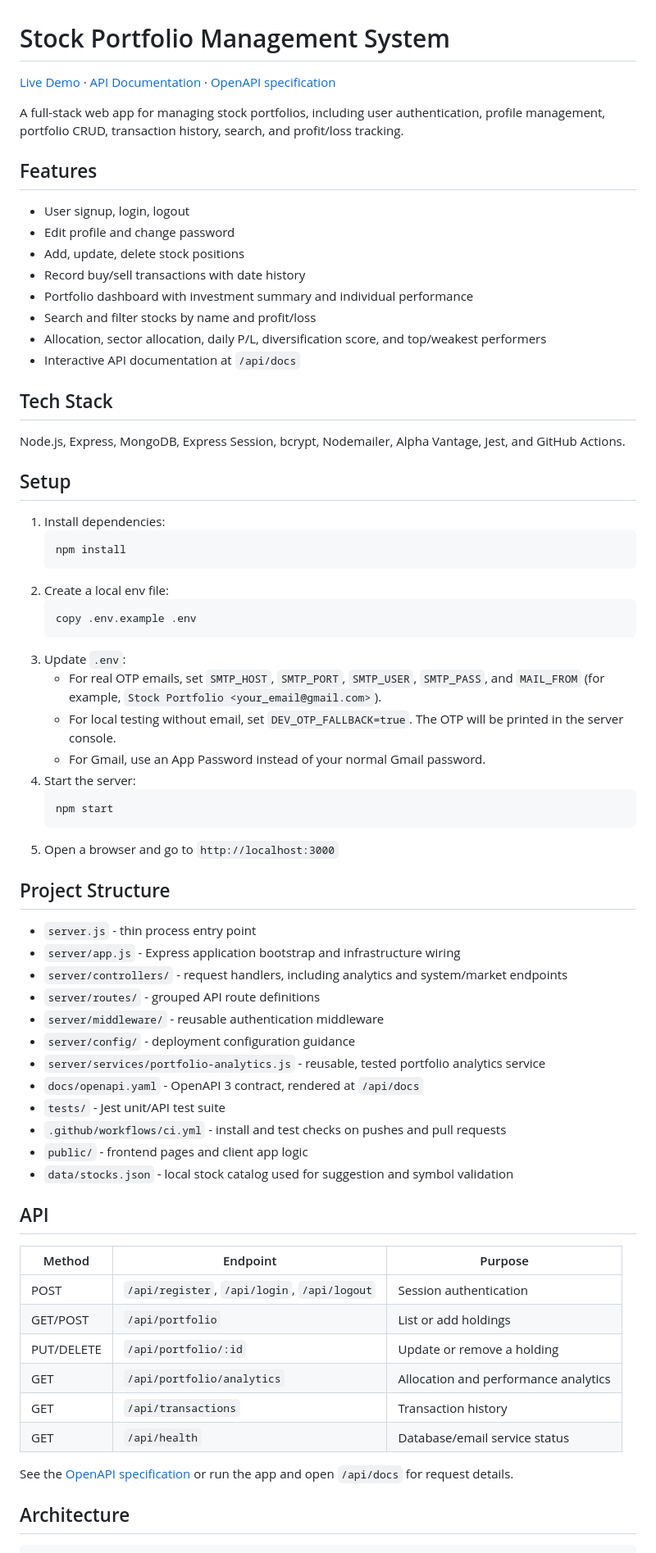
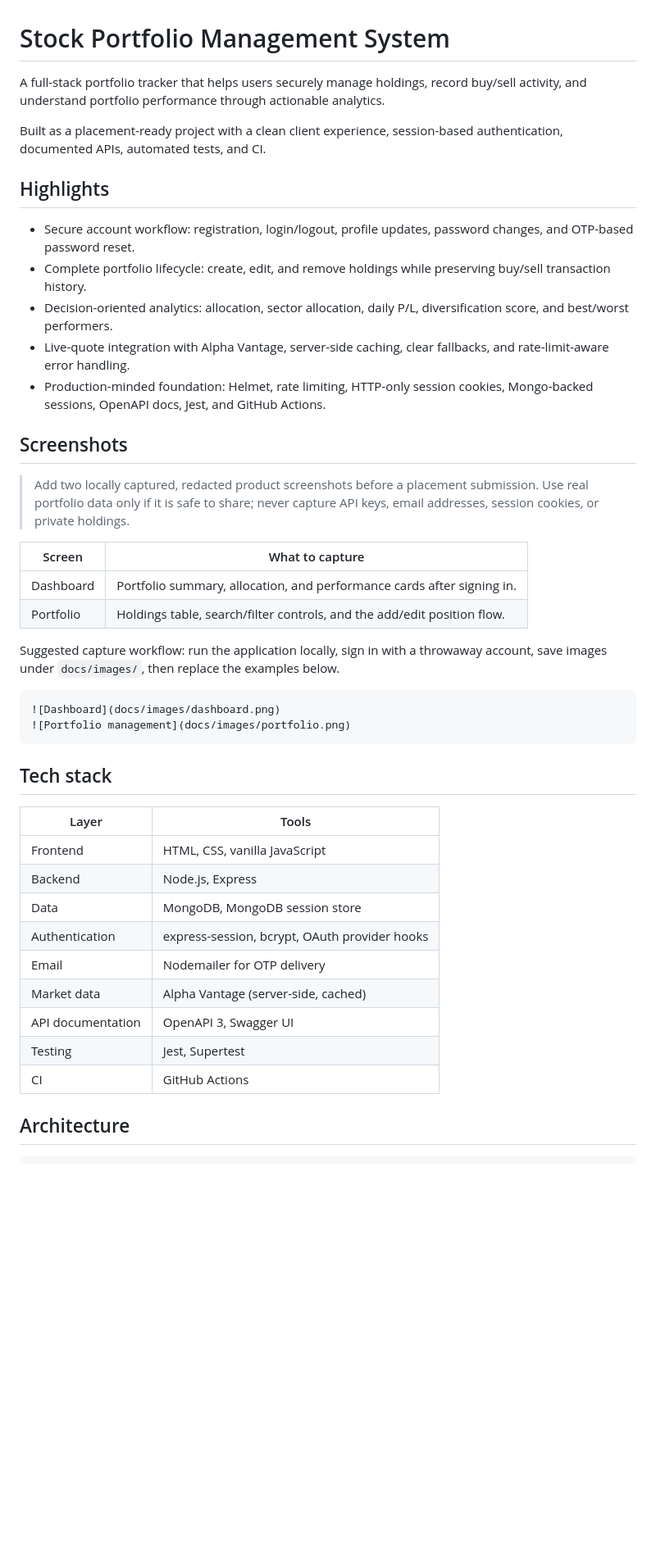
Before and after one commit to PrinceRawat423/stock-portfolio, a Markdown page: README.md, the part around one of its changes. Shown at 82% size. Drawn GitHub-style; blank space fills up the shorter version.

Commit message:
docs: professionalize project README

````diff
--- a/README.md
+++ b/README.md
@@ -1,68 +1,46 @@
 # Stock Portfolio Management System
 
-[Live Demo](#deployment) · [API Documentation](http://localhost:3000/api/docs) · [OpenAPI specification](docs/openapi.yaml)
+A full-stack portfolio tracker that helps users securely manage holdings, record buy/sell activity, and understand portfolio performance through actionable analytics.
 
-A full-stack web app for managing stock portfolios, including user authentication, profile management, portfolio CRUD, transaction history, search, and profit/loss tracking.
+Built as a placement-ready project with a clean client experience, session-based authentication, documented APIs, automated tests, and CI.
 
-## Features
-- User signup, login, logout
-- Edit profile and change password
-- Add, update, delete stock positions
-- Record buy/sell transactions with date history
-- Portfolio dashboard with investment summary and individual performance
-- Search and filter stocks by name and profit/loss
-- Allocation, sector allocation, daily P/L, diversification score, and top/weakest performers
-- Interactive API documentation at `/api/docs`
+## Highlights
 
-## Tech Stack
+- Secure account workflow: registration, login/logout, profile updates, password changes, and OTP-based password reset.
+- Complete portfolio lifecycle: create, edit, and remove holdings while preserving buy/sell transaction history.
+- Decision-oriented analytics: allocation, sector allocation, daily P/L, diversification score, and best/worst performers.
+- Live-quote integration with Alpha Vantage, server-side caching, clear fallbacks, and rate-limit-aware error handling.
+- Production-minded foundation: Helmet, rate limiting, HTTP-only session cookies, Mongo-backed sessions, OpenAPI docs, Jest, and GitHub Actions.
 
-Node.js, Express, MongoDB, Express Session, bcrypt, Nodemailer, Alpha Vantage, Jest, and GitHub Actions.
+## Screenshots
 
-## Setup
-1. Install dependencies:
-   ```bash
-   npm install
-   ```
-2. Create a local env file:
-   ```bash
-   copy .env.example .env
-   ```
-3. Update `.env`:
-   - For real OTP emails, set `SMTP_HOST`, `SMTP_PORT`, `SMTP_USER`, `SMTP_PASS`, and `MAIL_FROM` (for example, `Stock Portfolio <your_email@gmail.com>`).
-   - For local testing without email, set `DEV_OTP_FALLBACK=true`. The OTP will be printed in the server console.
-   - For Gmail, use an App Password instead of your normal Gmail password.
-4. Start the server:
-   ```bash
-   npm start
-   ```
-5. Open a browser and go to `http://localhost:3000`
+> Add two locally captured, redacted product screenshots before a placement submission. Use real portfolio data only if it is safe to share; never capture API keys, email addresses, session cookies, or private holdings.
 
-## Project Structure
-- `server.js` - thin process entry point
-- `server/app.js` - Express application bootstrap and infrastructure wiring
-- `server/controllers/` - request handlers, including analytics and system/market endpoints
-- `server/routes/` - grouped API route definitions
-- `server/middleware/` - reusable authentication middleware
-- `server/config/` - deployment configuration guidance
-- `server/services/portfolio-analytics.js` - reusable, tested portfolio analytics service
-- `docs/openapi.yaml` - OpenAPI 3 contract, rendered at `/api/docs`
-- `tests/` - Jest unit/API test suite
-- `.github/workflows/ci.yml` - install and test checks on pushes and pull requests
-- `public/` - frontend pages and client app logic
-- `data/stocks.json` - local stock catalog used for suggestion and symbol validation
+| Screen | What to capture |
+| --- | --- |
+| Dashboard | Portfolio summary, allocation, and performance cards after signing in. |
+| Portfolio | Holdings table, search/filter controls, and the add/edit position flow. |
 
-## API
+Suggested capture workflow: run the application locally, sign in with a throwaway account, save images under `docs/images/`, then replace the examples below.
 
-| Method | Endpoint | Purpose |
-| --- | --- | --- |
-| POST | `/api/register`, `/api/login`, `/api/logout` | Session authentication |
-| GET/POST | `/api/portfolio` | List or add holdings |
-| PUT/DELETE | `/api/portfolio/:id` | Update or remove a holding |
-| GET | `/api/portfolio/analytics` | Allocation and performance analytics |
-| GET | `/api/transactions` | Transaction history |
-| GET | `/api/health` | Database/email service status |
+```md
+![Dashboard](docs/images/dashboard.png)
+![Portfolio management](docs/images/portfolio.png)
+```
 
-See the [OpenAPI specification](docs/openapi.yaml) or run the app and open `/api/docs` for request details.
+## Tech stack
+
+| Layer | Tools |
+| --- | --- |
+| Frontend | HTML, CSS, vanilla JavaScript |
+| Backend | Node.js, Express |
+| Data | MongoDB, MongoDB session store |
+| Authentication | express-session, bcrypt, OAuth provider hooks |
+| Email | Nodemailer for OTP delivery |
+| Market data | Alpha Vantage (server-side, cached) |
+| API documentation | OpenAPI 3, Swagger UI |
+| Testing | Jest, Supertest |
+| CI | GitHub Actions |
 
 ## Architecture
 
````
Also changed, not shown: other parts of README.md (+113 -14 lines).
